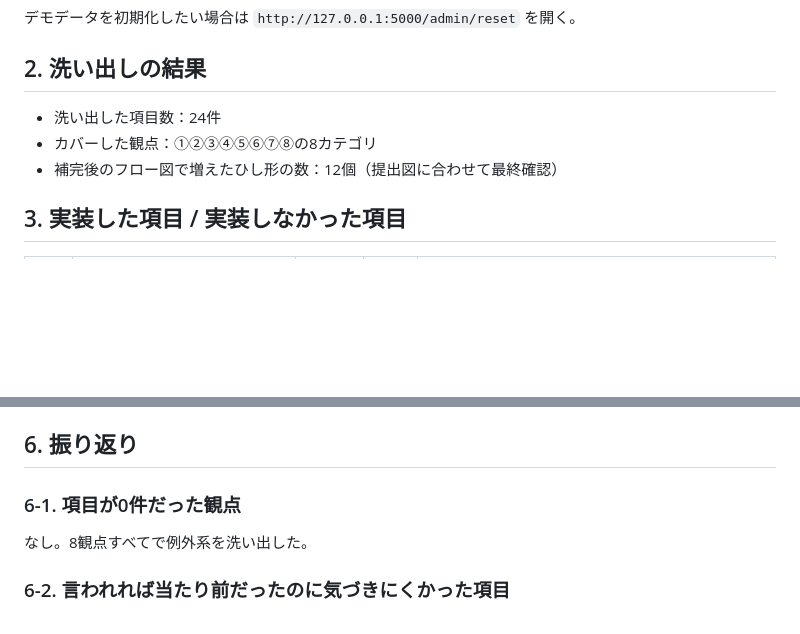
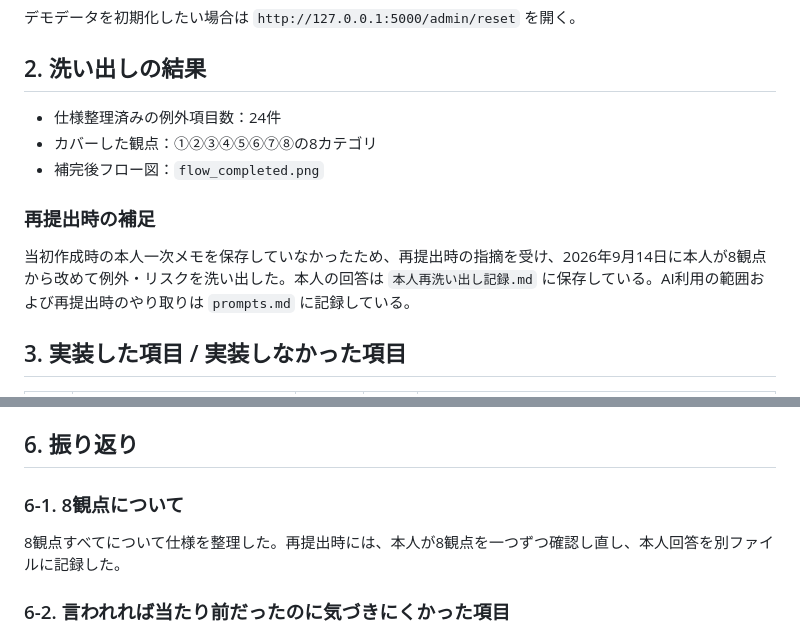
Before and after one commit to hoi-ai-coder/gate5-pc-lending, a Markdown page: README.md, 2 parts joined by grey strips. Rendered like a GitHub page; blank space fills up the shorter version.

Commit message:
Document resubmission notes and remove unfinished wording

```diff
--- a/README.md
+++ b/README.md
@@ -18,9 +18,12 @@ python app.py
 デモデータを初期化したい場合は `http://127.0.0.1:5000/admin/reset` を開く。
 
 ## 2. 洗い出しの結果
-- 洗い出した項目数：24件
+- 仕様整理済みの例外項目数：24件
 - カバーした観点：①②③④⑤⑥⑦⑧の8カテゴリ
-- 補完後のフロー図で増えたひし形の数：12個（提出図に合わせて最終確認）
+- 補完後フロー図：`flow_completed.png`
+
+### 再提出時の補足
+当初作成時の本人一次メモを保存していなかったため、再提出時の指摘を受け、2026年9月14日に本人が8観点から改めて例外・リスクを洗い出した。本人の回答は `本人再洗い出し記録.md` に保存している。AI利用の範囲および再提出時のやり取りは `prompts.md` に記録している。
 
 ## 3. 実装した項目 / 実装しなかった項目
 
@@ -70,8 +73,8 @@ python app.py
 
 ## 6. 振り返り
 
-### 6-1. 項目が0件だった観点
-なし。8観点すべてで例外系を洗い出した。
+### 6-1. 8観点について
+8観点すべてについて仕様を整理した。再提出時には、本人が8観点を一つずつ確認し直し、本人回答を別ファイルに記録した。
 
 ### 6-2. 言われれば当たり前だったのに気づきにくかった項目
 1. 2人が同時に同じ端末を貸し出すケース：一人で順番に操作する前提で考えていたため。
```
